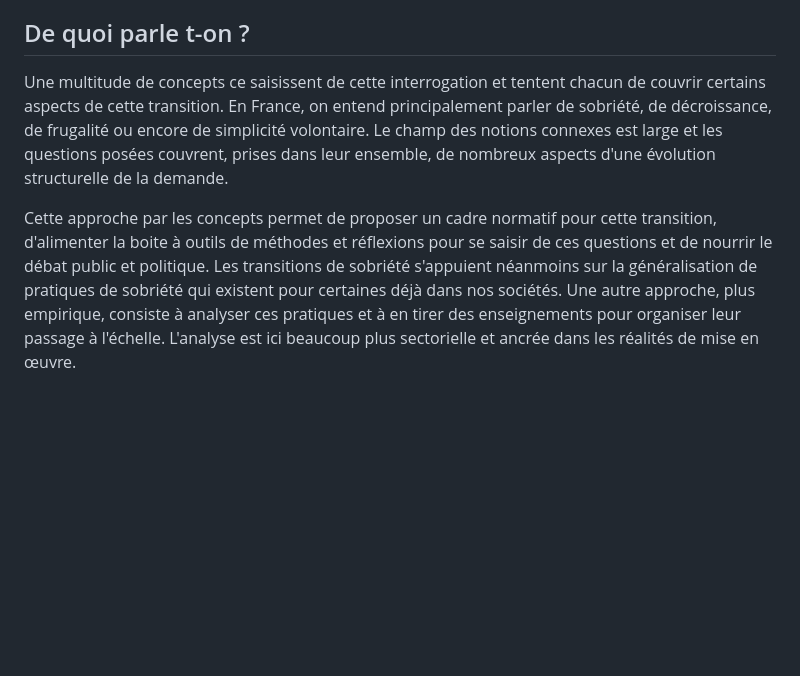
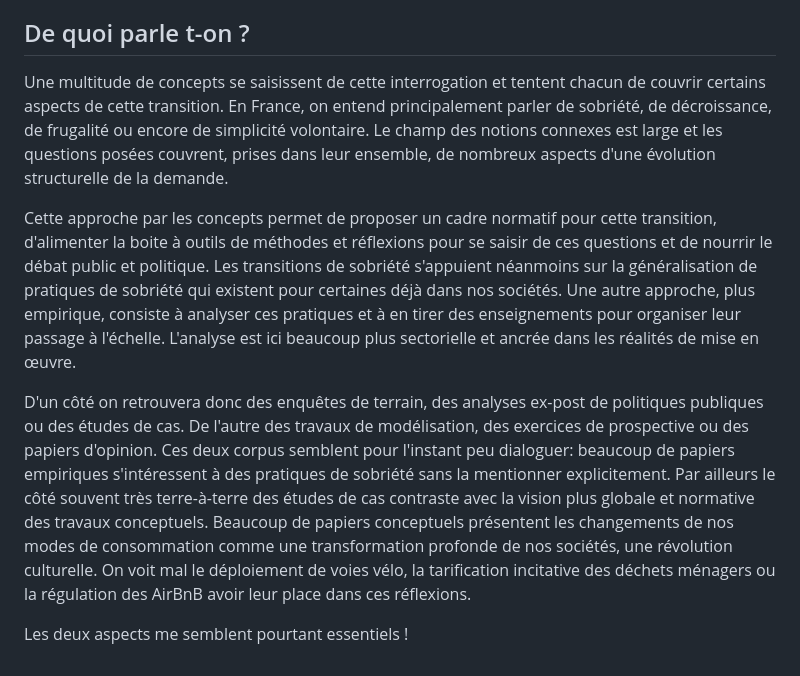
Before and after one commit to kilianrouge/kilianrouge.github.io, a Markdown page: _posts/2199-01-01-future-post.md, the part around the change. Drawn GitHub-style; blank space fills up the shorter version.

Commit message:
Worked on the blog

```diff
--- a/_posts/2199-01-01-future-post.md
+++ b/_posts/2199-01-01-future-post.md
@@ -26,6 +26,10 @@ Dans ce billet de blog je vous propose un premier cadre d'analyse des transition
 De quoi parle t-on ?
 ------
 
-Une multitude de concepts ce saisissent de cette interrogation et tentent chacun de couvrir certains aspects de cette transition. En France, on entend principalement parler de sobriété, de décroissance, de frugalité ou encore de simplicité volontaire. Le champ des notions connexes est large et les questions posées couvrent, prises dans leur ensemble, de nombreux aspects d'une évolution structurelle de la demande.
+Une multitude de concepts se saisissent de cette interrogation et tentent chacun de couvrir certains aspects de cette transition. En France, on entend principalement parler de sobriété, de décroissance, de frugalité ou encore de simplicité volontaire. Le champ des notions connexes est large et les questions posées couvrent, prises dans leur ensemble, de nombreux aspects d'une évolution structurelle de la demande.
 
 Cette approche par les concepts permet de proposer un cadre normatif pour cette transition, d'alimenter la boite à outils de méthodes et réflexions pour se saisir de ces questions et de nourrir le débat public et politique. Les transitions de sobriété s'appuient néanmoins sur la généralisation de pratiques de sobriété qui existent pour certaines déjà dans nos sociétés. Une autre approche, plus empirique, consiste à analyser ces pratiques et à en tirer des enseignements pour organiser leur passage à l'échelle. L'analyse est ici beaucoup plus sectorielle et ancrée dans les réalités de mise en œuvre.
+
+D'un côté on retrouvera donc des enquêtes de terrain, des analyses ex-post de politiques publiques ou des études de cas. De l'autre des travaux de modélisation, des exercices de prospective ou des papiers d'opinion. Ces deux corpus semblent pour l'instant peu dialoguer: beaucoup de papiers empiriques s'intéressent à des pratiques de sobriété sans la mentionner explicitement. Par ailleurs le côté souvent très terre-à-terre des études de cas contraste avec la vision plus globale et normative des travaux conceptuels. Beaucoup de papiers conceptuels présentent les changements de nos modes de consommation comme une transformation profonde de nos sociétés, une révolution culturelle. On voit mal le déploiement de voies vélo, la tarification incitative des déchets ménagers ou la régulation des AirBnB avoir leur place dans ces réflexions.
+
+Les deux aspects me semblent pourtant essentiels !
```
